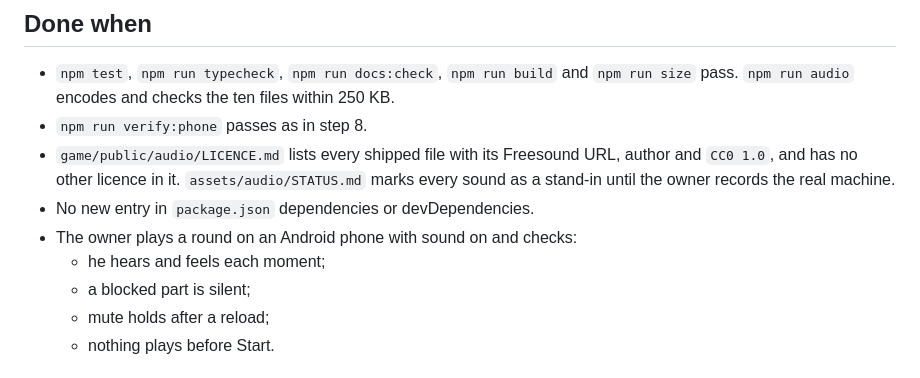
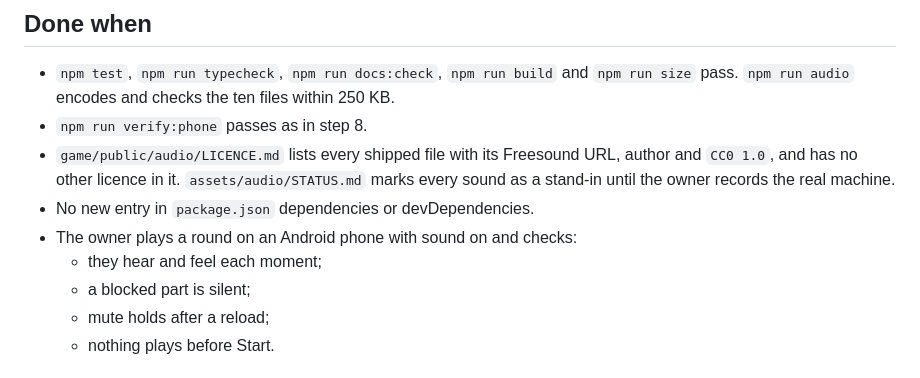
Before and after one commit to Open-Am/TheMechanic, a Markdown page: docs/plans/0013-sound-and-vibration.md, the part around the change. Rendered like a GitHub page.

Commit message:
Use neutral wording for the owner in plan 0013
Co-Authored-By: Claude Opus 5.5 <noreply@anthropic.com>

```diff
--- a/docs/plans/0013-sound-and-vibration.md
+++ b/docs/plans/0013-sound-and-vibration.md
@@ -171,7 +171,7 @@ Risks:
 - `game/public/audio/LICENCE.md` lists every shipped file with its Freesound URL, author and `CC0 1.0`, and has no other licence in it. `assets/audio/STATUS.md` marks every sound as a stand-in until the owner records the real machine.
 - No new entry in `package.json` dependencies or devDependencies.
 - The owner plays a round on an Android phone with sound on and checks:
-  - he hears and feels each moment;
+  - they hear and feel each moment;
   - a blocked part is silent;
   - mute holds after a reload;
   - nothing plays before Start.
```
